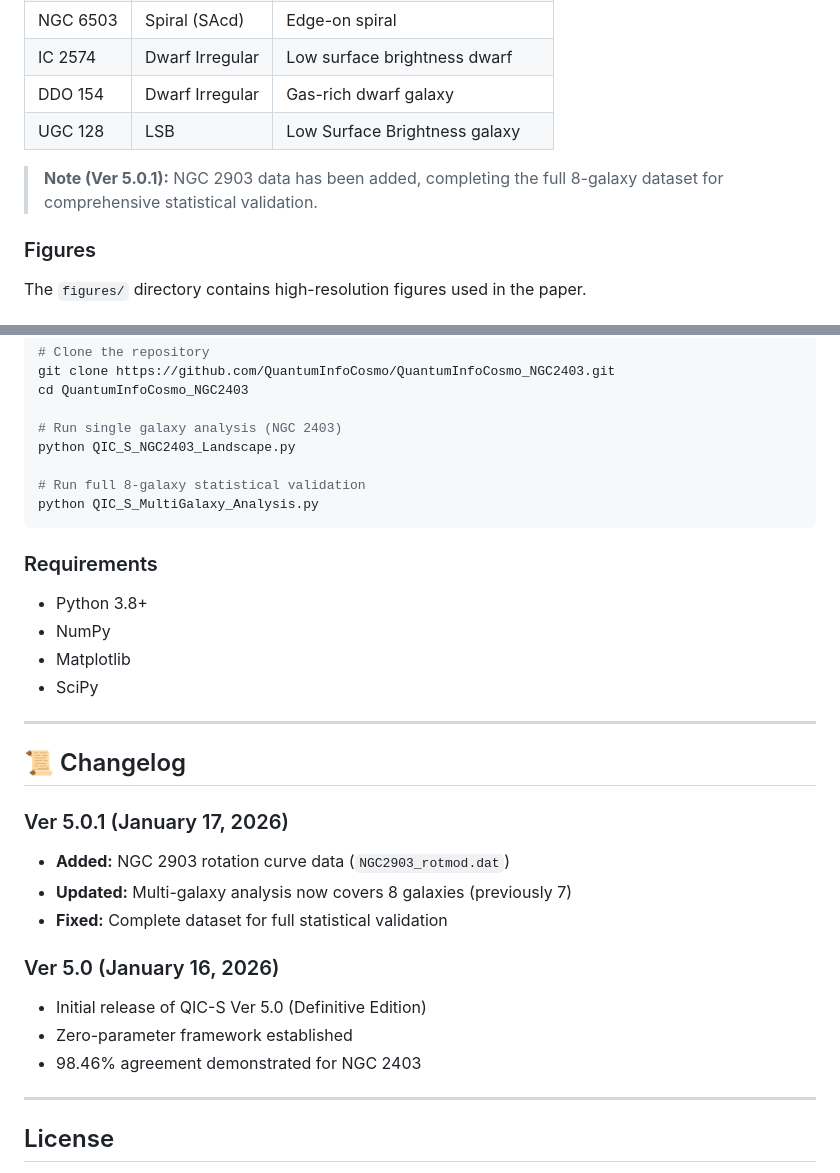
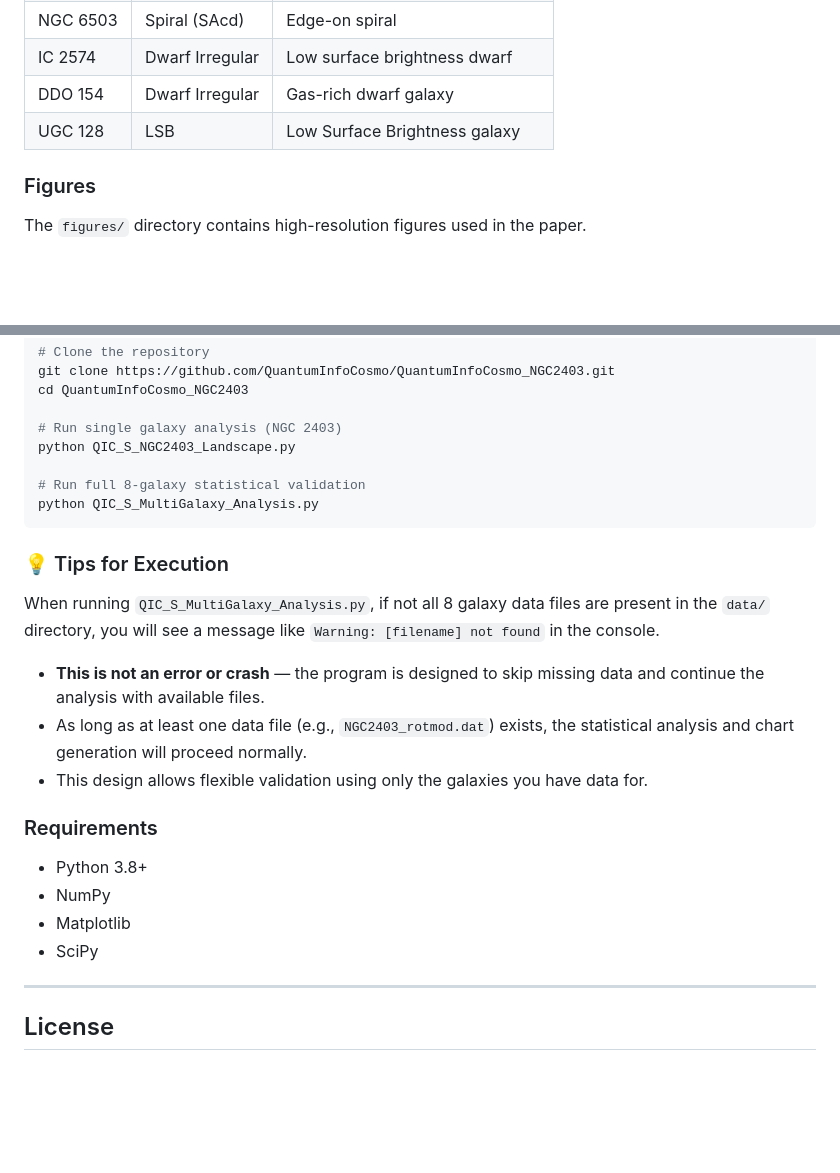
Before and after one commit to QuantumInfoCosmo/QuantumInfoCosmo_NGC2403, a Markdown page: README.md, 2 parts joined by grey strips. Rendered like a GitHub page; blank space fills up the shorter version.

````diff
--- a/README.md
+++ b/README.md
@@ -71,8 +71,6 @@ The `data/` directory contains cleaned rotation curve data for **8 galaxies** sp
 | DDO 154 | Dwarf Irregular | Gas-rich dwarf galaxy |
 | UGC 128 | LSB | Low Surface Brightness galaxy |
 
-> **Note (Ver 5.0.1):** NGC 2903 data has been added, completing the full 8-galaxy dataset for comprehensive statistical validation.
-
 ### Figures
 
 The `figures/` directory contains high-resolution figures used in the paper.
@@ -93,26 +91,20 @@ python QIC_S_NGC2403_Landscape.py
 python QIC_S_MultiGalaxy_Analysis.py
 ```
 
+### 💡 Tips for Execution
+
+When running `QIC_S_MultiGalaxy_Analysis.py`, if not all 8 galaxy data files are present in the `data/` directory, you will see a message like `Warning: [filename] not found` in the console.
+
+* **This is not an error or crash** — the program is designed to skip missing data and continue the analysis with available files.
+* As long as at least one data file (e.g., `NGC2403_rotmod.dat`) exists, the statistical analysis and chart generation will proceed normally.
+* This design allows flexible validation using only the galaxies you have data for.
+
 ### Requirements
 
 - Python 3.8+
 - NumPy
 - Matplotlib
 - SciPy
-
----
-
-## 📜 Changelog
-
-### Ver 5.0.1 (January 17, 2026)
-- **Added:** NGC 2903 rotation curve data (`NGC2903_rotmod.dat`)
-- **Updated:** Multi-galaxy analysis now covers 8 galaxies (previously 7)
-- **Fixed:** Complete dataset for full statistical validation
-
-### Ver 5.0 (January 16, 2026)
-- Initial release of QIC-S Ver 5.0 (Definitive Edition)
-- Zero-parameter framework established
-- 98.46% agreement demonstrated for NGC 2403
 
 ---
 
````
Also changed, not shown: other parts of README.md (+1 -1 lines).
